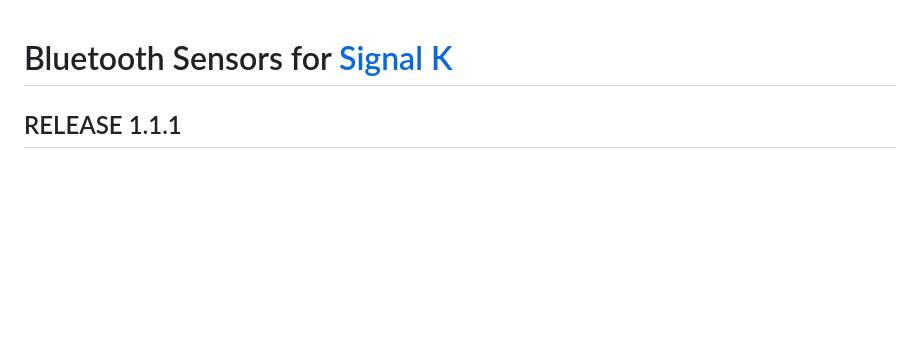
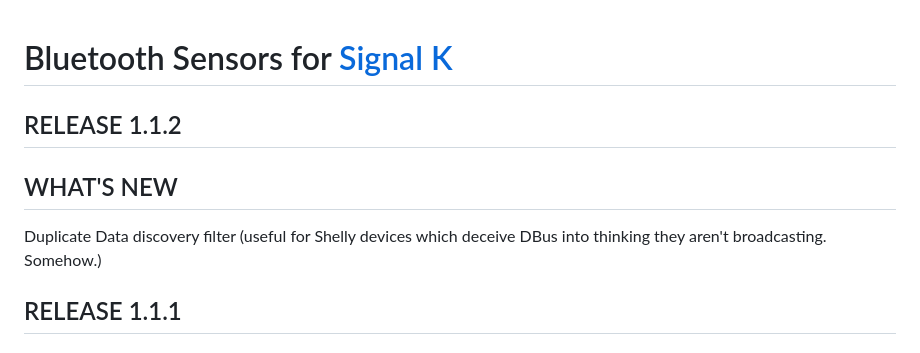
Before and after one commit to naugehyde/bt-sensors-plugin-sk, a Markdown page: README.md, the part around the change. GitHub-like rendering; blank space fills up the shorter version.

Commit message:
Version 1.1.2

```diff
--- a/README.md
+++ b/README.md
@@ -1,4 +1,9 @@
 # Bluetooth Sensors for [Signal K](http://www.signalk.org)
+## RELEASE 1.1.2
+
+## WHAT'S NEW
+
+Duplicate Data discovery filter (useful for Shelly devices which deceive DBus into thinking they aren't broadcasting. Somehow.)
 
 ## RELEASE 1.1.1
 
```
